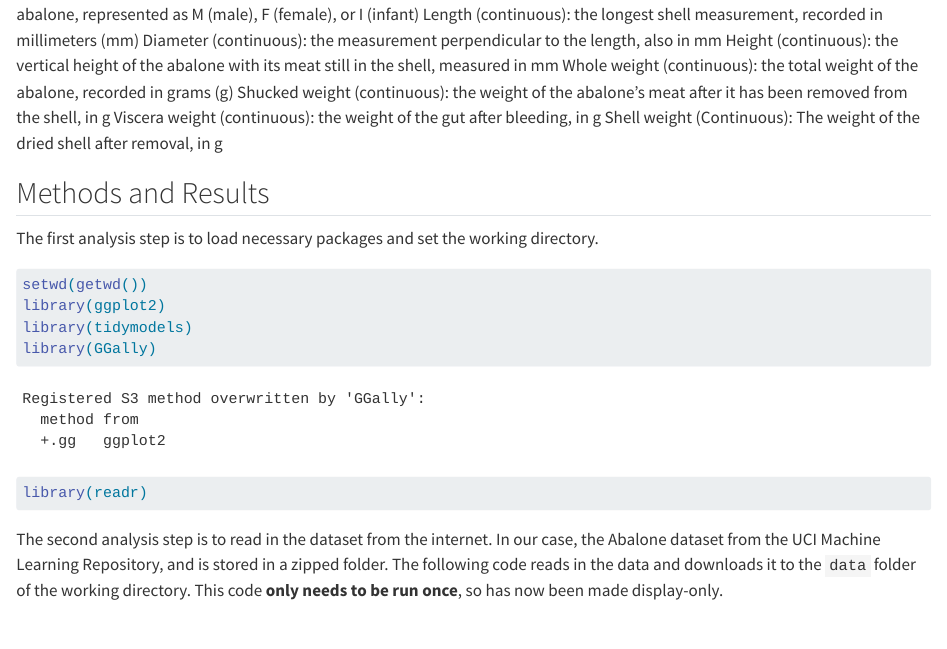
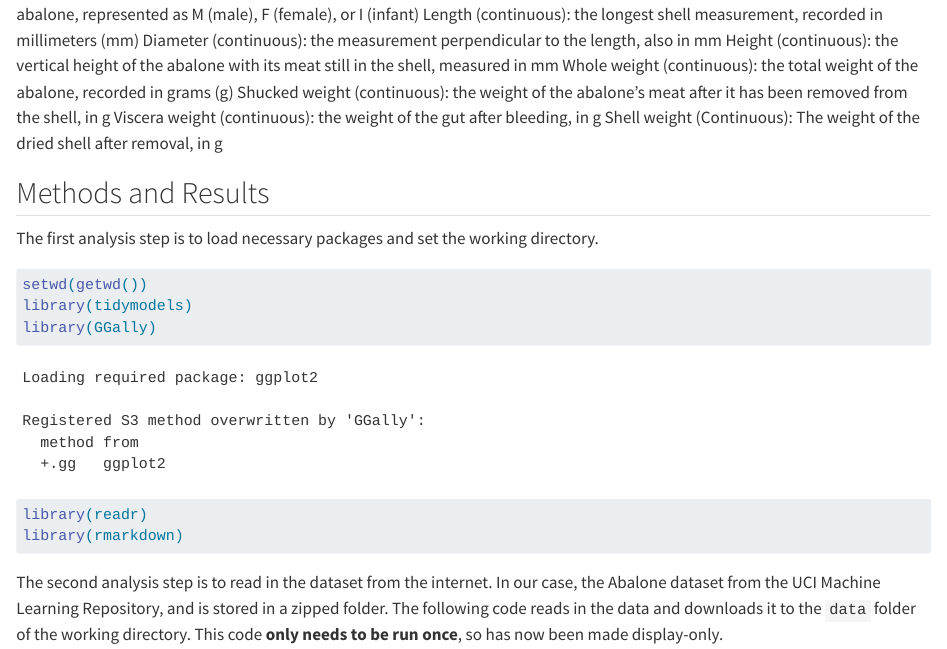
Before and after one commit to DSCI-310-2025/dsci-310-group-11, a Quarto document (report/abalone_age_prediction.qmd): the page in a window 1100 px wide, from 920 px down. Rendered offline with R 4.5, knitr and Pandoc in place of Quarto, with nearby package versions; some code elsewhere in the file could not run offline; common packages that the code uses without loading them are loaded.

````diff
--- a/abalone_age_prediction.qmd
+++ b/report/abalone_age_prediction.qmd
@@ -37,10 +37,10 @@
 
 ```{r}
 setwd(getwd())
-library(ggplot2)
 library(tidymodels)
 library(GGally)
 library(readr)
+library(rmarkdown)
 ```
 
 The second analysis step is to read in the dataset from the internet. In our case, the Abalone dataset from the UCI Machine Learning Repository, and is stored in a zipped folder. The following code reads in the data and downloads it to the `data` folder of the working directory. This code **only needs to be run once**, so has now been made display-only.
````
Also changed, not shown: 2 other files.
